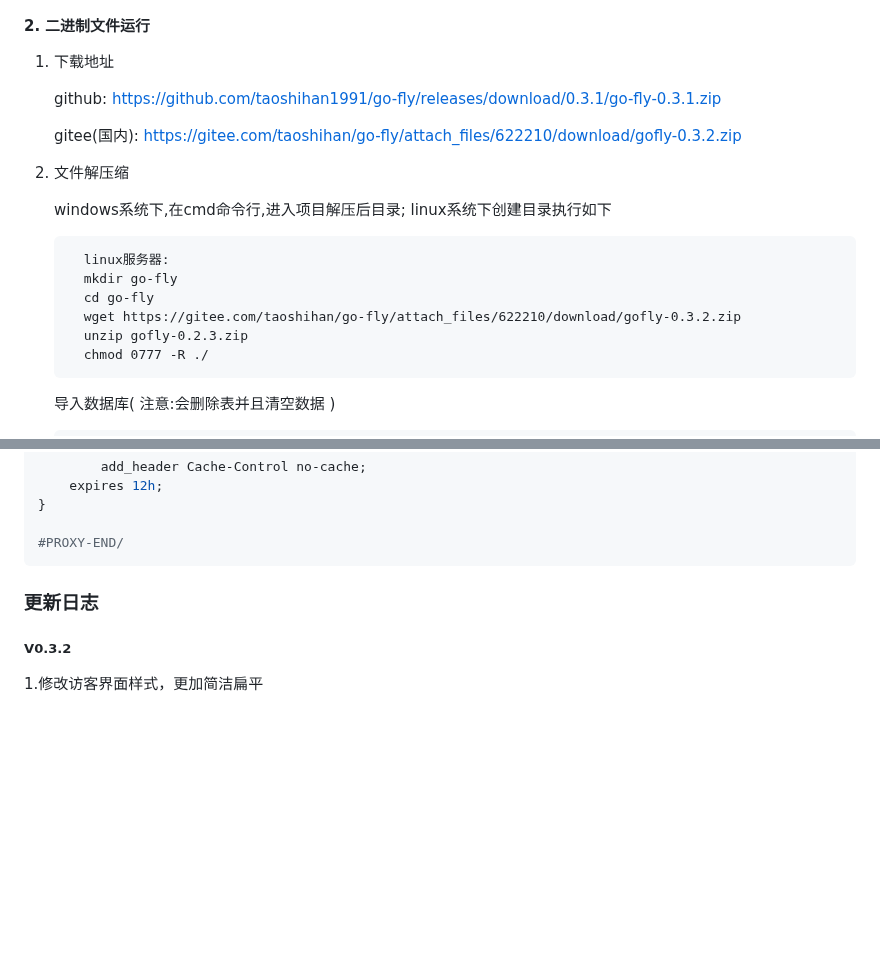
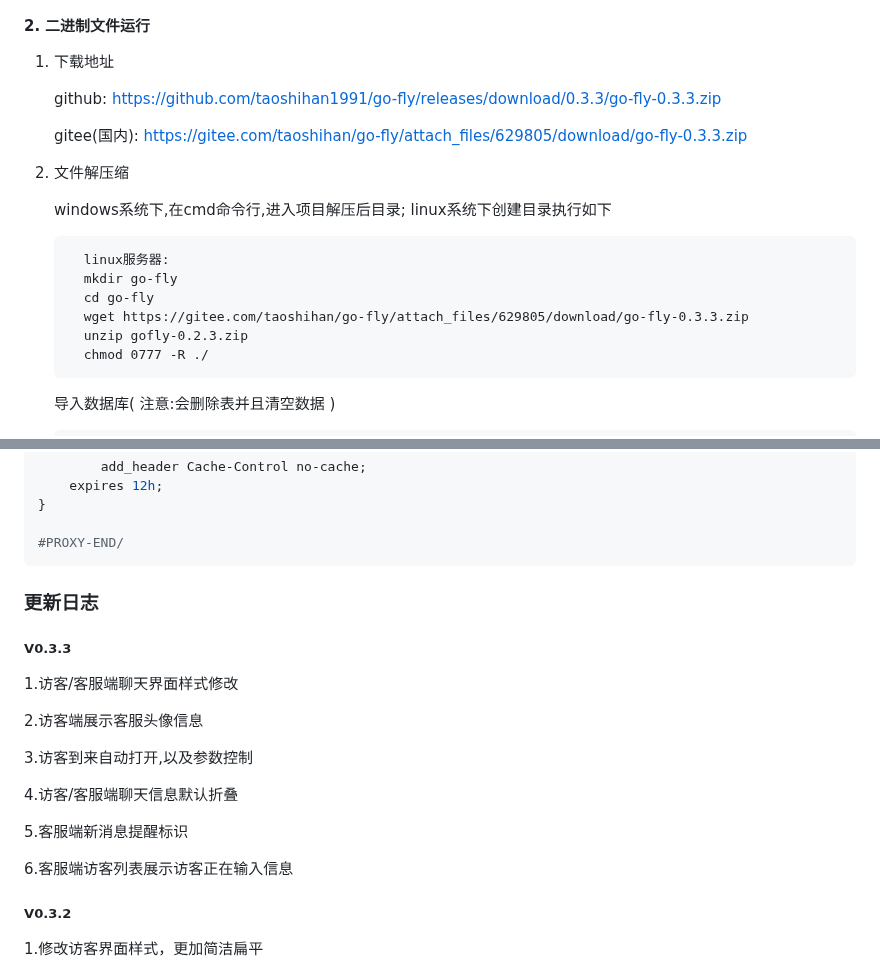
Before and after one commit to 3eeec/gogo, a Markdown page: readme.md, 2 parts joined by grey strips. Rendered like a GitHub page; blank space fills up the shorter version.

Commit message:
发布0.3.3

````diff
--- a/readme.md
+++ b/readme.md
@@ -59,9 +59,9 @@
 
    1) 下载地址
 
-        github: https://github.com/taoshihan1991/go-fly/releases/download/0.3.1/go-fly-0.3.1.zip
+        github: https://github.com/taoshihan1991/go-fly/releases/download/0.3.3/go-fly-0.3.3.zip
 
-        gitee(国内): https://gitee.com/taoshihan/go-fly/attach_files/622210/download/gofly-0.3.2.zip
+        gitee(国内): https://gitee.com/taoshihan/go-fly/attach_files/629805/download/go-fly-0.3.3.zip
 
    2) 文件解压缩
 
@@ -70,7 +70,7 @@
             linux服务器:
             mkdir go-fly
             cd go-fly
-            wget https://gitee.com/taoshihan/go-fly/attach_files/622210/download/gofly-0.3.2.zip
+            wget https://gitee.com/taoshihan/go-fly/attach_files/629805/download/go-fly-0.3.3.zip
             unzip gofly-0.2.3.zip
             chmod 0777 -R ./
 
@@ -248,6 +248,20 @@ location /
 ```
 ### 更新日志
 
+##### V0.3.3
+
+1.访客/客服端聊天界面样式修改
+
+2.访客端展示客服头像信息
+
+3.访客到来自动打开,以及参数控制
+
+4.访客/客服端聊天信息默认折叠
+
+5.客服端新消息提醒标识
+
+6.客服端访客列表展示访客正在输入信息
+
 ##### V0.3.2
    1.修改访客界面样式，更加简洁扁平
 
````
